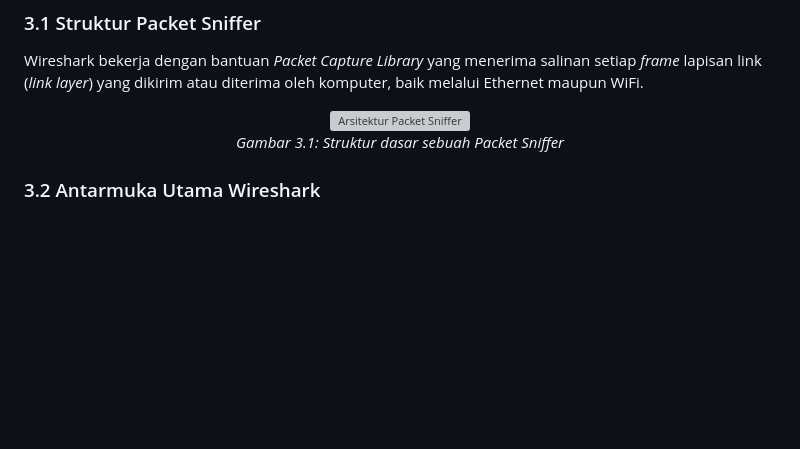
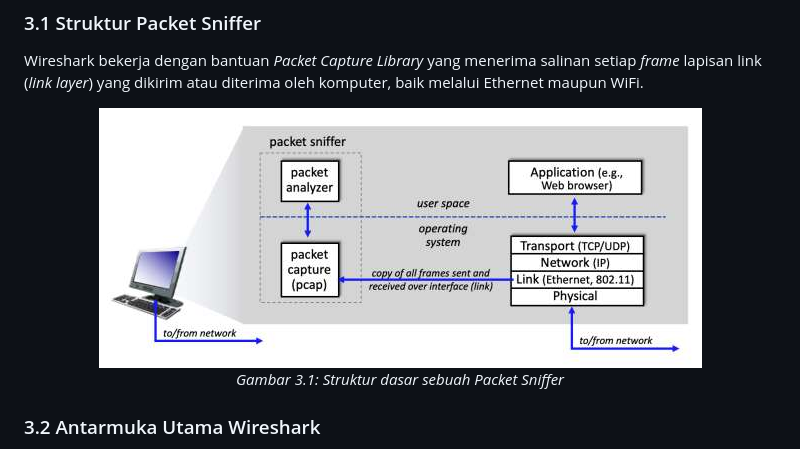
Before and after one commit to Enki1030/Praktikum-Jaringan-Komputer, a Markdown page: week1/laporan_modul1&2.md, the part around the change. GitHub-like rendering; blank space fills up the shorter version; grey boxes are pictures that could not be loaded.

```diff
--- a/week1/laporan_modul1&2.md
+++ b/week1/laporan_modul1&2.md
@@ -24,7 +24,7 @@ Modul ini berfokus pada cara kerja *Packet Sniffer* dan pengenalan antarmuka gra
 Wireshark bekerja dengan bantuan *Packet Capture Library* yang menerima salinan setiap *frame* lapisan link (*link layer*) yang dikirim atau diterima oleh komputer, baik melalui Ethernet maupun WiFi.
 
 <p align="center">
-  <img src="path/ke/gambar-arsitektur.png" alt="Arsitektur Packet Sniffer">
+  <img src="https://github.com/Enki1030/Praktikum-Jaringan-Komputer/blob/main/week1/carakerjasniffset.png" alt="Arsitektur Packet Sniffer">
   <br>
   <em>Gambar 3.1: Struktur dasar sebuah Packet Sniffer</em>
 </p>
```
